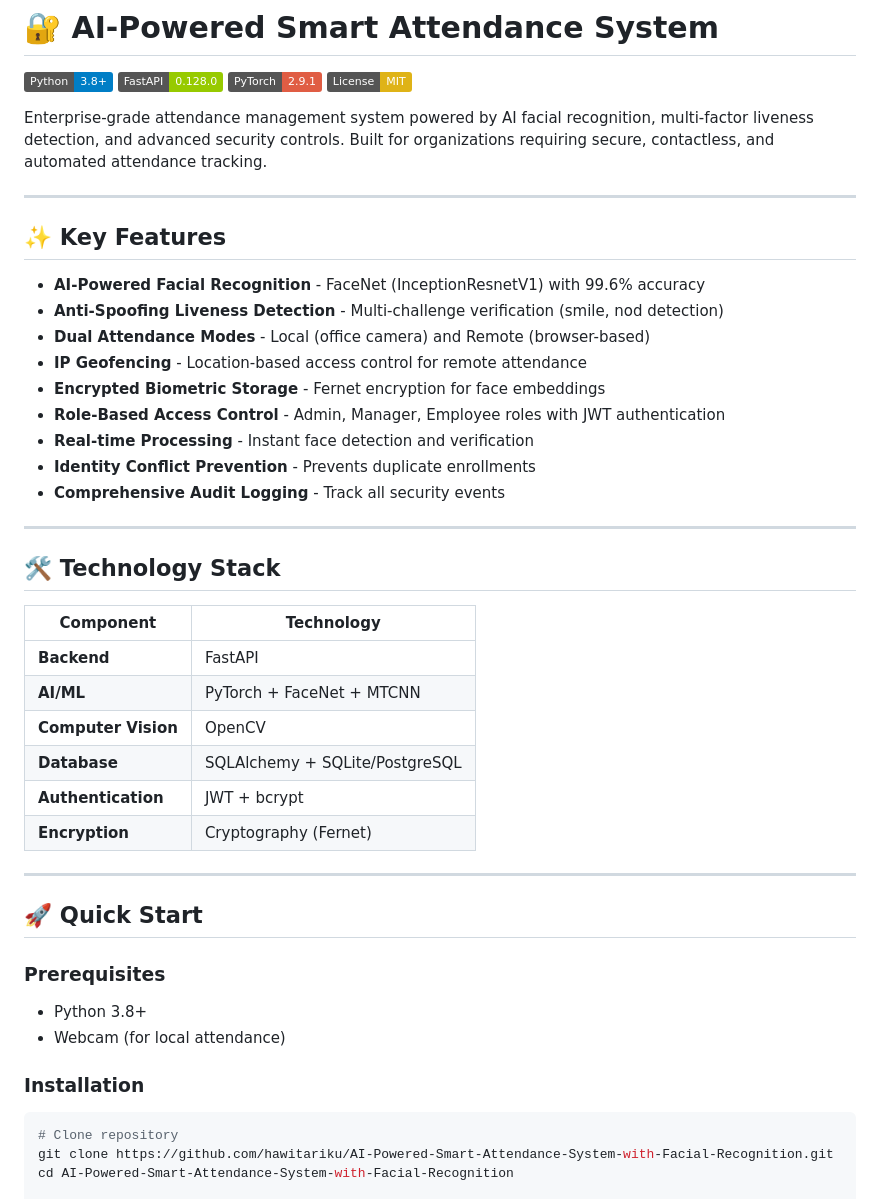
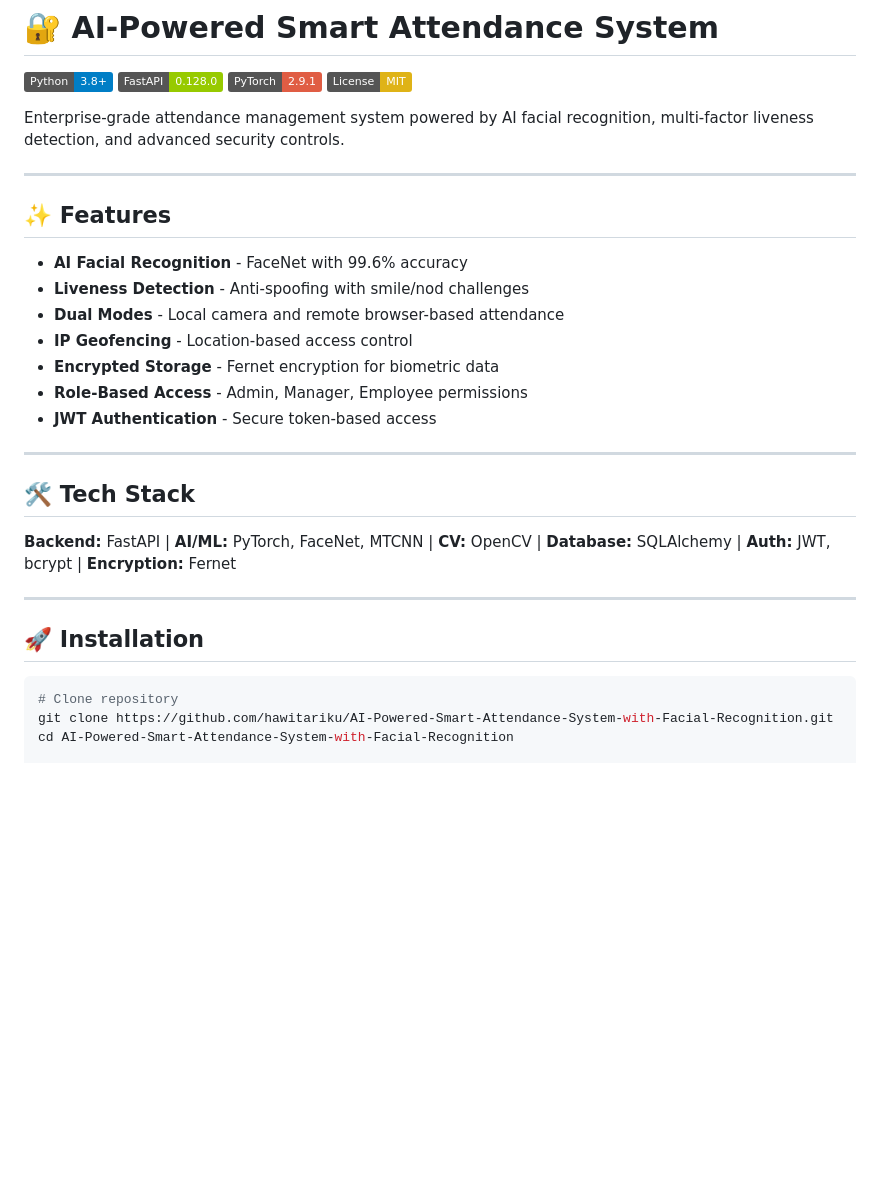
Before and after one commit to hawitariku/AI-Powered-Smart-Attendance-System-with-Facial-Recognition, a Markdown page: README.md, the part around one of its changes. Drawn GitHub-style; badges without logos; blank space fills up the shorter version.

````diff
--- a/README.md
+++ b/README.md
@@ -5,44 +5,29 @@
 [![PyTorch](https://img.shields.io/badge/PyTorch-2.9.1-red.svg)](https://pytorch.org/)
 [![License](https://img.shields.io/badge/License-MIT-yellow.svg)](LICENSE)
 
-Enterprise-grade attendance management system powered by AI facial recognition, multi-factor liveness detection, and advanced security controls. Built for organizations requiring secure, contactless, and automated attendance tracking.
+Enterprise-grade attendance management system powered by AI facial recognition, multi-factor liveness detection, and advanced security controls.
 
 ---
 
-## ✨ Key Features
+## ✨ Features
 
-- **AI-Powered Facial Recognition** - FaceNet (InceptionResnetV1) with 99.6% accuracy
-- **Anti-Spoofing Liveness Detection** - Multi-challenge verification (smile, nod detection)
-- **Dual Attendance Modes** - Local (office camera) and Remote (browser-based)
-- **IP Geofencing** - Location-based access control for remote attendance
-- **Encrypted Biometric Storage** - Fernet encryption for face embeddings
-- **Role-Based Access Control** - Admin, Manager, Employee roles with JWT authentication
-- **Real-time Processing** - Instant face detection and verification
-- **Identity Conflict Prevention** - Prevents duplicate enrollments
-- **Comprehensive Audit Logging** - Track all security events
+- **AI Facial Recognition** - FaceNet with 99.6% accuracy
+- **Liveness Detection** - Anti-spoofing with smile/nod challenges
+- **Dual Modes** - Local camera and remote browser-based attendance
+- **IP Geofencing** - Location-based access control
+- **Encrypted Storage** - Fernet encryption for biometric data
+- **Role-Based Access** - Admin, Manager, Employee permissions
+- **JWT Authentication** - Secure token-based access
 
 ---
 
-## 🛠️ Technology Stack
+## 🛠️ Tech Stack
 
-| Component | Technology |
-|-----------|-----------|
-| **Backend** | FastAPI |
-| **AI/ML** | PyTorch + FaceNet + MTCNN |
-| **Computer Vision** | OpenCV |
-| **Database** | SQLAlchemy + SQLite/PostgreSQL |
-| **Authentication** | JWT + bcrypt |
-| **Encryption** | Cryptography (Fernet) |
+**Backend:** FastAPI | **AI/ML:** PyTorch, FaceNet, MTCNN | **CV:** OpenCV | **Database:** SQLAlchemy | **Auth:** JWT, bcrypt | **Encryption:** Fernet
 
 ---
 
-## 🚀 Quick Start
-
-### Prerequisites
-- Python 3.8+
-- Webcam (for local attendance)
-
-### Installation
+## 🚀 Installation
 
 ```bash
 # Clone repository
````
Also changed, not shown: other parts of README.md (+31 -81 lines).
